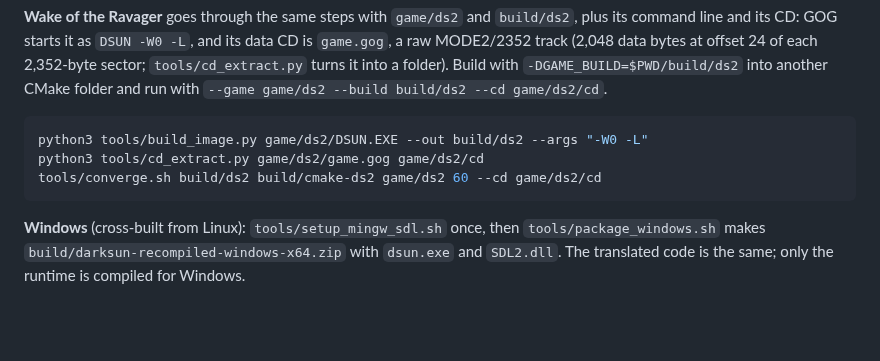
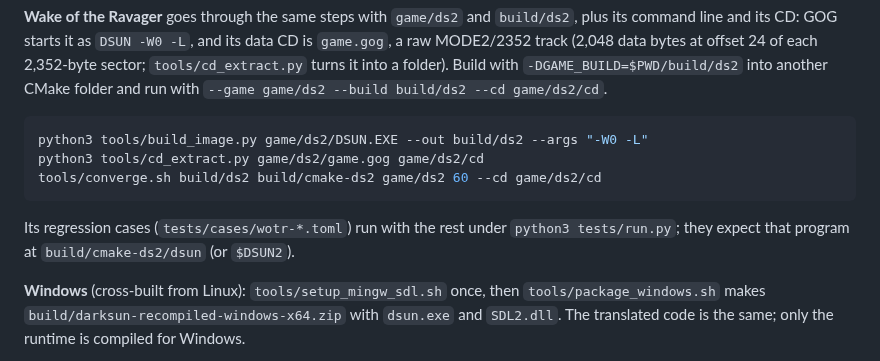
Before and after one commit to daaki85/darksun-recompiled, a Markdown page: README.md, the part around the change. GitHub-like rendering; blank space fills up the shorter version.

Commit message:
README: how the Wake of the Ravager tests run; its first in-game screenshot
Co-Authored-By: Claude Fable 5.1 <noreply@anthropic.com>
Claude-Session: https://claude.ai/code/session_01Dua9ZvJ16uE2GeqcSz9pK2

````diff
--- a/README.md
+++ b/README.md
@@ -53,6 +53,10 @@ python3 tools/cd_extract.py game/ds2/game.gog game/ds2/cd
 tools/converge.sh build/ds2 build/cmake-ds2 game/ds2 60 --cd game/ds2/cd
 ```
 
+Its regression cases (`tests/cases/wotr-*.toml`) run with the rest under
+`python3 tests/run.py`; they expect that program at `build/cmake-ds2/dsun`
+(or `$DSUN2`).
+
 **Windows** (cross-built from Linux): `tools/setup_mingw_sdl.sh` once, then
 `tools/package_windows.sh` makes `build/darksun-recompiled-windows-x64.zip`
 with `dsun.exe` and `SDL2.dll`. The translated code is the same; only the
````
Also changed, not shown: docs/img/wotr-tyr.png (added).
